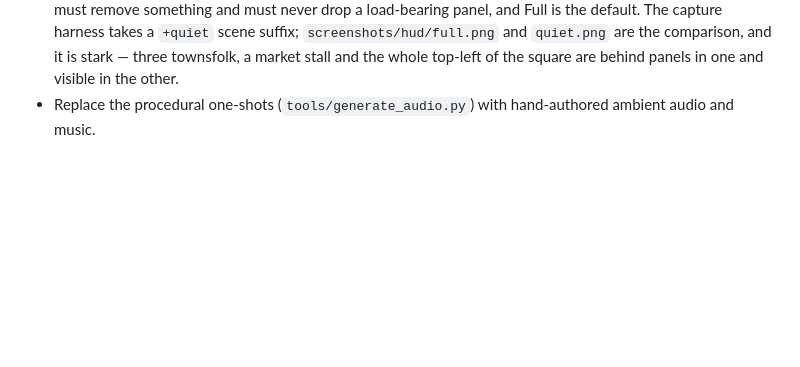
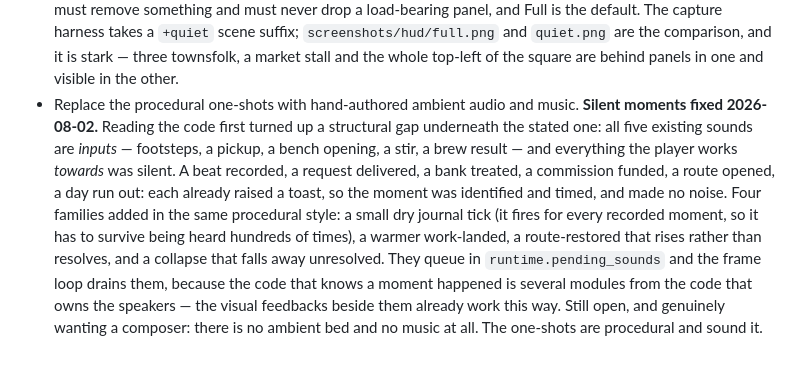
Before and after one commit to Kalaith/alchemy_tower, a Markdown page: TODO.md, the part around the change. GitHub-like rendering; blank space fills up the shorter version.

Commit message:
The payoff sounds get their line in the ledger (TODO.md)
Co-Authored-By: Claude Opus 5 (1M context) <noreply@anthropic.com>

```diff
--- a/TODO.md
+++ b/TODO.md
@@ -388,5 +388,19 @@ content with no destination.
   suffix; `screenshots/hud/full.png` and `quiet.png` are the comparison, and it
   is stark — three townsfolk, a market stall and the whole top-left of the square
   are behind panels in one and visible in the other.
-- Replace the procedural one-shots (`tools/generate_audio.py`) with
-  hand-authored ambient audio and music.
+- Replace the procedural one-shots with hand-authored ambient audio and music.
+  **Silent moments fixed 2026-08-02.** Reading the code first turned up a
+  structural gap underneath the stated one: all five existing sounds are
+  *inputs* — footsteps, a pickup, a bench opening, a stir, a brew result — and
+  everything the player works *towards* was silent. A beat recorded, a request
+  delivered, a bank treated, a commission funded, a route opened, a day run out:
+  each already raised a toast, so the moment was identified and timed, and made
+  no noise. Four families added in the same procedural style: a small dry
+  journal tick (it fires for every recorded moment, so it has to survive being
+  heard hundreds of times), a warmer work-landed, a route-restored that rises
+  rather than resolves, and a collapse that falls away unresolved. They queue in
+  `runtime.pending_sounds` and the frame loop drains them, because the code that
+  knows a moment happened is several modules from the code that owns the
+  speakers — the visual feedbacks beside them already work this way.
+  Still open, and genuinely wanting a composer: there is no ambient bed and no
+  music at all. The one-shots are procedural and sound it.
```
